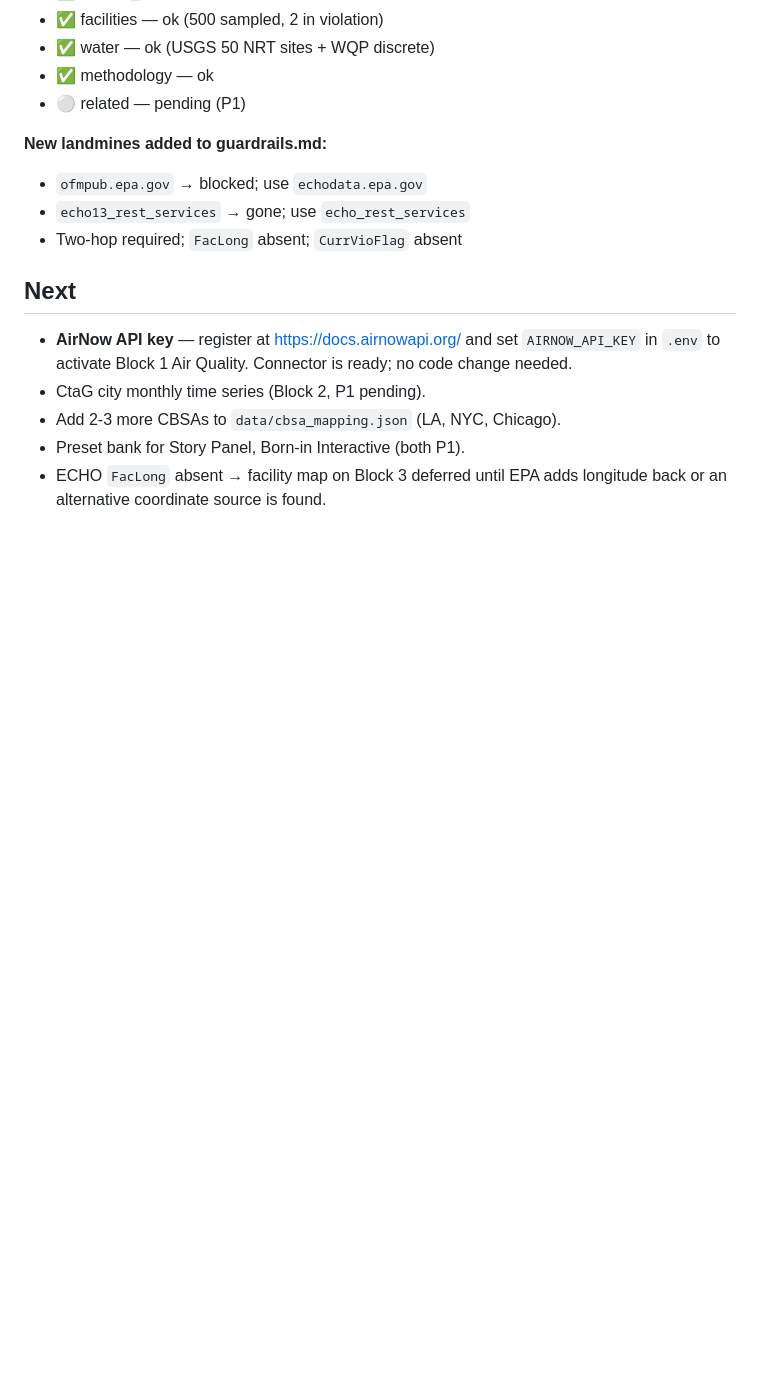
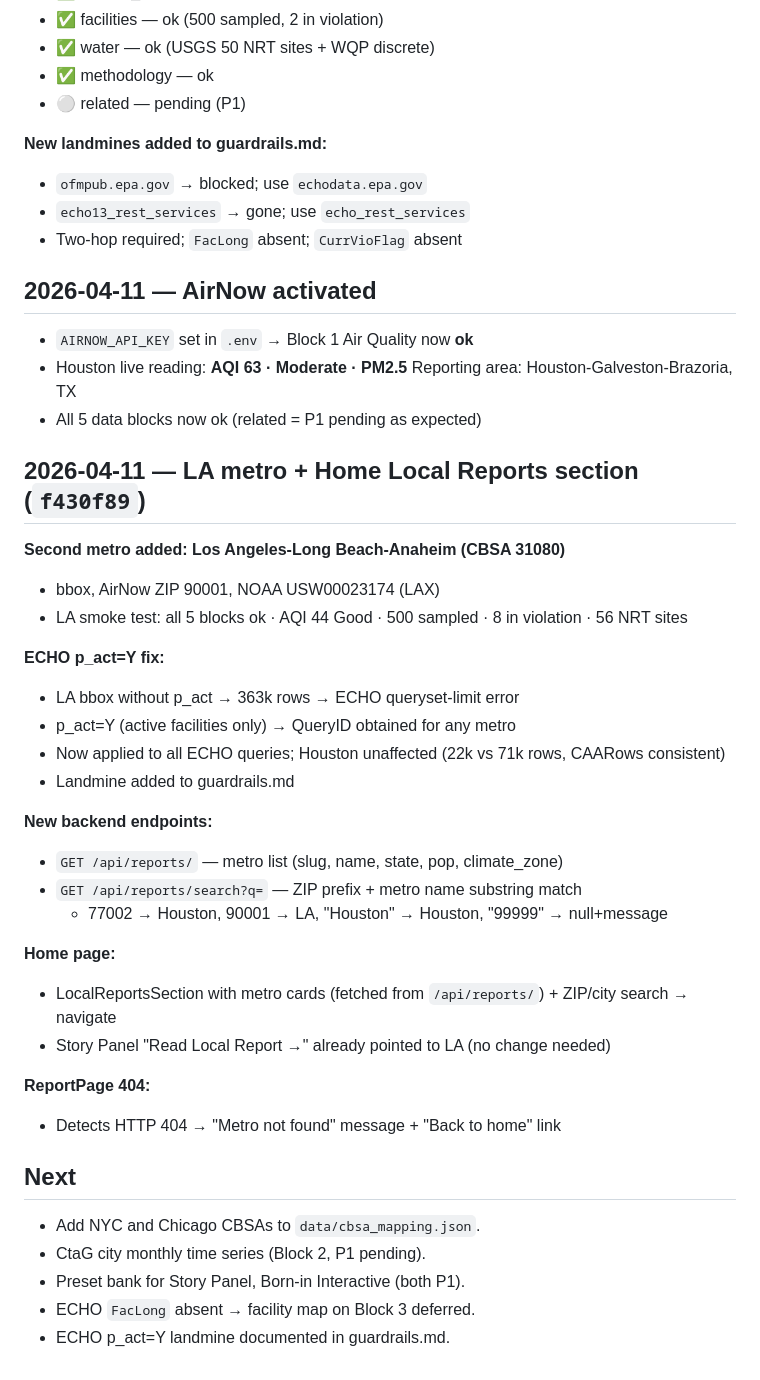
Before and after one commit to humpie-0413/terrasight, a Markdown page: progress.md, the part around the change. Rendered like a GitHub page; blank space fills up the shorter version.

Commit message:
docs: progress + guardrails update for LA metro session
Co-Authored-By: Claude Sonnet 4.6 <noreply@anthropic.com>

```diff
--- a/progress.md
+++ b/progress.md
@@ -341,12 +341,40 @@ once the key is added — no code change needed.
 - `echo13_rest_services` → gone; use `echo_rest_services`
 - Two-hop required; `FacLong` absent; `CurrVioFlag` absent
 
+## 2026-04-11 — AirNow activated
+
+- `AIRNOW_API_KEY` set in `.env` → Block 1 Air Quality now **ok**
+- Houston live reading: **AQI 63 · Moderate · PM2.5**
+  Reporting area: Houston-Galveston-Brazoria, TX
+- All 5 data blocks now ok (related = P1 pending as expected)
+
+## 2026-04-11 — LA metro + Home Local Reports section (`f430f89`)
+
+**Second metro added: Los Angeles-Long Beach-Anaheim (CBSA 31080)**
+- bbox, AirNow ZIP 90001, NOAA USW00023174 (LAX)
+- LA smoke test: all 5 blocks ok · AQI 44 Good · 500 sampled · 8 in violation · 56 NRT sites
+
+**ECHO p_act=Y fix:**
+- LA bbox without p_act → 363k rows → ECHO queryset-limit error
+- p_act=Y (active facilities only) → QueryID obtained for any metro
+- Now applied to all ECHO queries; Houston unaffected (22k vs 71k rows, CAARows consistent)
+- Landmine added to guardrails.md
+
+**New backend endpoints:**
+- `GET /api/reports/` — metro list (slug, name, state, pop, climate_zone)
+- `GET /api/reports/search?q=` — ZIP prefix + metro name substring match
+  - 77002 → Houston, 90001 → LA, "Houston" → Houston, "99999" → null+message
+
+**Home page:**
+- LocalReportsSection with metro cards (fetched from `/api/reports/`) + ZIP/city search → navigate
+- Story Panel "Read Local Report →" already pointed to LA (no change needed)
+
+**ReportPage 404:**
+- Detects HTTP 404 → "Metro not found" message + "Back to home" link
+
 ## Next
-- **AirNow API key** — register at https://docs.airnowapi.org/ and
-  set `AIRNOW_API_KEY` in `.env` to activate Block 1 Air Quality.
-  Connector is ready; no code change needed.
+- Add NYC and Chicago CBSAs to `data/cbsa_mapping.json`.
 - CtaG city monthly time series (Block 2, P1 pending).
-- Add 2-3 more CBSAs to `data/cbsa_mapping.json` (LA, NYC, Chicago).
 - Preset bank for Story Panel, Born-in Interactive (both P1).
-- ECHO `FacLong` absent → facility map on Block 3 deferred until EPA
-  adds longitude back or an alternative coordinate source is found.
+- ECHO `FacLong` absent → facility map on Block 3 deferred.
+- ECHO p_act=Y landmine documented in guardrails.md.
```
Also changed, not shown: docs/guardrails.md (+1 -0 lines).
